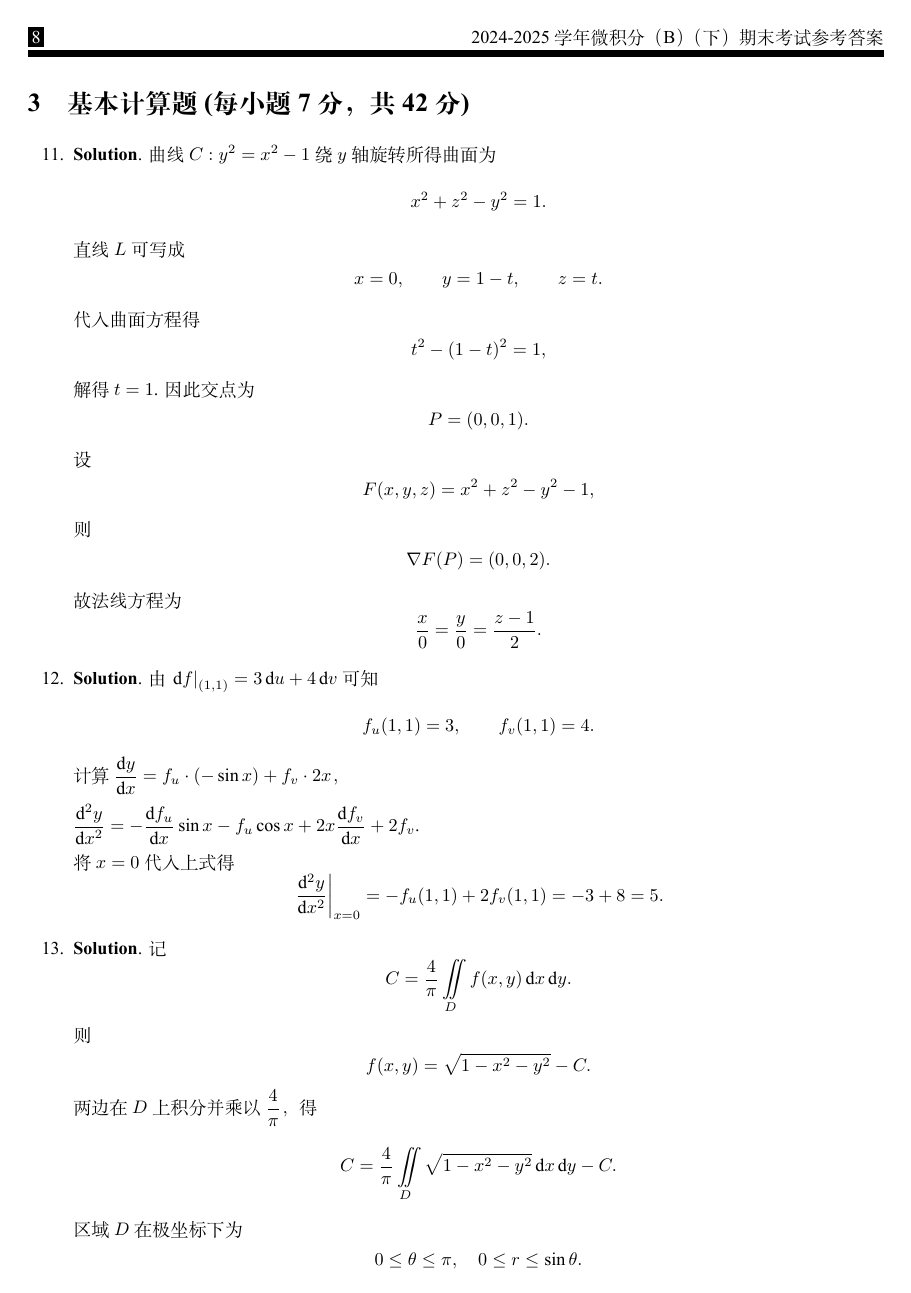
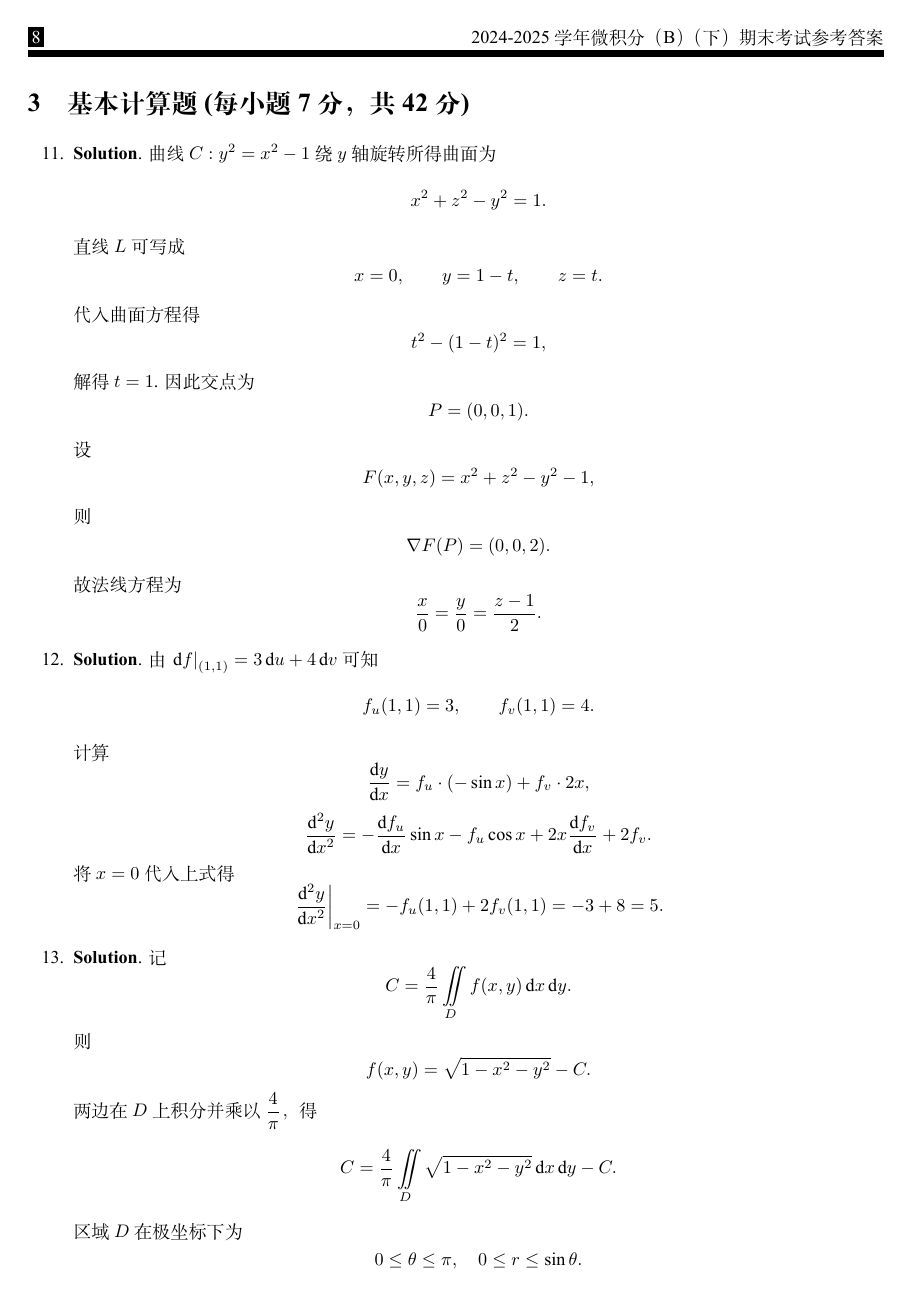
Before and after one commit to Na-Bian/Collection-of-Calculus-Exams, a LaTeX document (src/book/files/2025xf.tex): page 8 of 12. The pictures show the PDF file src/book/files/2025xf.pdf that the author committed with the source.

Commit message:
style(exams): adjust spacing in 2025x/2025xf/2026x and rebuild pdfs

```diff
--- a/src/book/files/2025xf.tex
+++ b/src/book/files/2025xf.tex
@@ -314,10 +314,13 @@
         \[
           f_u(1,1)=3,\qquad f_v(1,1)=4.
         \]
-        计算$\frac{\mathrm{d}y}{\mathrm{d}x}=f_u \cdot (-\sin x)+f_v \cdot 2x$，
-
-        $\frac{\mathrm{d}^2 y}{\mathrm{d}x^2}=-\frac{\mathrm{d}f_u}{\mathrm{d}x}\sin x-f_u\cos x + 2x\frac{\mathrm{d}f_v}{\mathrm{d}x} + 2f_v$.
-
+        计算
+        \[
+          \frac{\mathrm{d}y}{\mathrm{d}x}=f_u \cdot (-\sin x)+f_v \cdot 2x,
+        \]
+        \[
+          \frac{\mathrm{d}^2 y}{\mathrm{d}x^2}=-\frac{\mathrm{d}f_u}{\mathrm{d}x}\sin x-f_u\cos x + 2x\frac{\mathrm{d}f_v}{\mathrm{d}x} + 2f_v.
+        \]
         将$x=0$代入上式得
         \[
           \left.\frac{\mathrm{d}^2 y}{\mathrm{d}x^2}\right|_{x=0}=-f_u(1,1)+2f_v(1,1)=-3+8=5.
@@ -491,7 +494,7 @@
             \oint_L xf(y)\,\mathrm{d}y-\frac{y}{f(x)}\,\mathrm{d}x
                                                                    = {} & \iint\limits_D\left(f(y)+\frac1{f(x)}\right)\,\mathrm{d}x\,\mathrm{d}y \\
             = {}                                                   & \iint\limits_D\left(f(x)+\frac1{f(x)}\right)\,\mathrm{d}x\,\mathrm{d}y      \\
-            \ge                                                    & 2\iint\limits_D \mathrm{d}x\,\mathrm{d}y=2\pi a^2.
+            \ge {}                                                 & 2\iint\limits_D \mathrm{d}x\,\mathrm{d}y=2\pi a^2.
           \end{aligned}
         \]
 
```
Also changed, not shown: src/book/files/2025x.tex (+3 -3 lines), src/book/files/2026x.tex (+5 -1 lines), src/book/files/2025x.pdf, src/book/files/2025xf.pdf, src/book/files/2026x.pdf.
